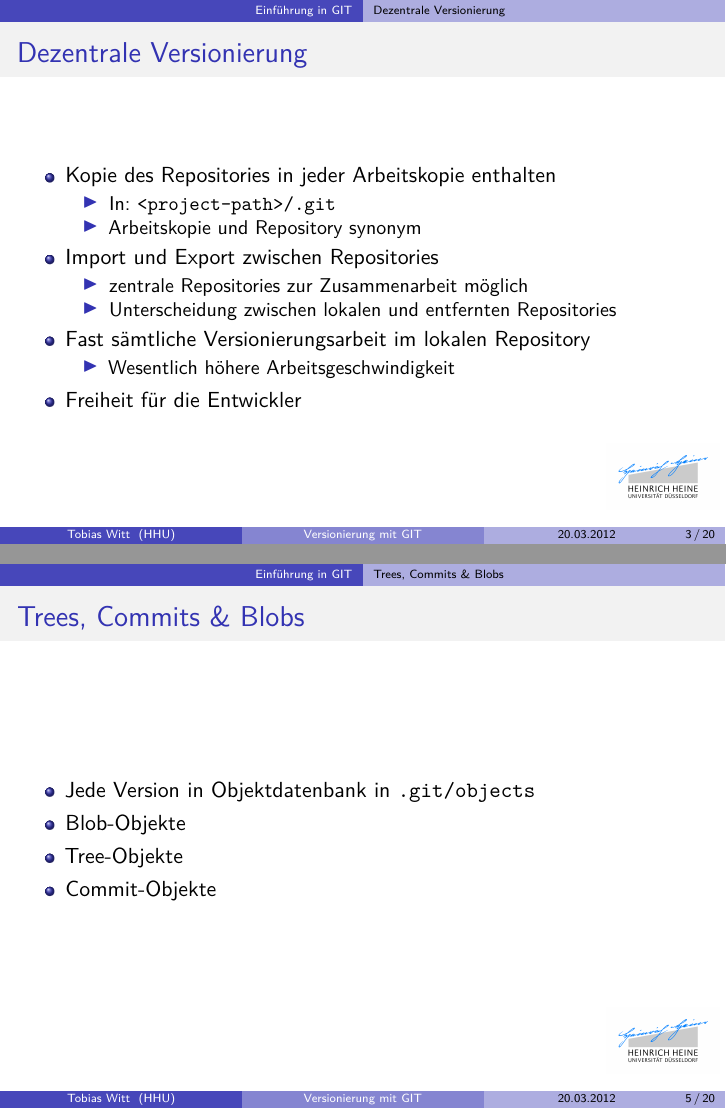
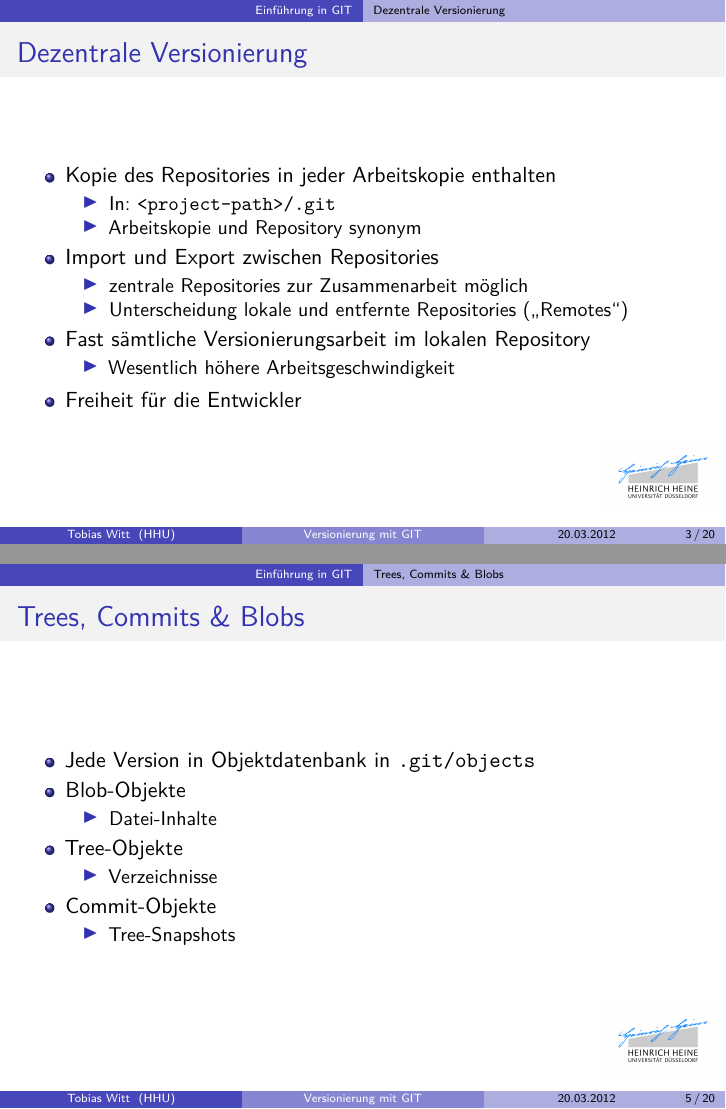
Before and after one commit to propra12-orga/git-lecture, LaTeX slides (main.tex): pages 7 and 12 of 42, joined at a grey line. Compiled offline with pdfLaTeX; the source files are stored in an older character set and shown here as Unicode.

Commit message:
Some additions to trees & blobs section

```diff
--- a/main.tex
+++ b/main.tex
@@ -33,7 +33,7 @@
     \item<2->Import und Export zwischen Repositories
       \begin{itemize}
           \item zentrale Repositories zur Zusammenarbeit möglich
-          \item Unterscheidung zwischen lokalen und entfernten Repositories
+          \item Unterscheidung lokale und entfernte Repositories ("`Remotes"')
       \end{itemize}
     \item <3->Fast sämtliche Versionierungsarbeit im lokalen Repository
       \begin{itemize}
@@ -52,4 +52,9 @@
   \begin{itemize}
     \item Jede Version in Objektdatenbank in \texttt{.git/objects}
     \item <2->Blob-Objekte
+      \begin{itemize}
+        \item Datei-Inhalte
+      \end{itemize}
     \item <3->Tree-Objekte
+      \begin{itemize}
+        \item Verzeichnisse
```
Also changed, not shown: main.tex (4 more changed lines).
